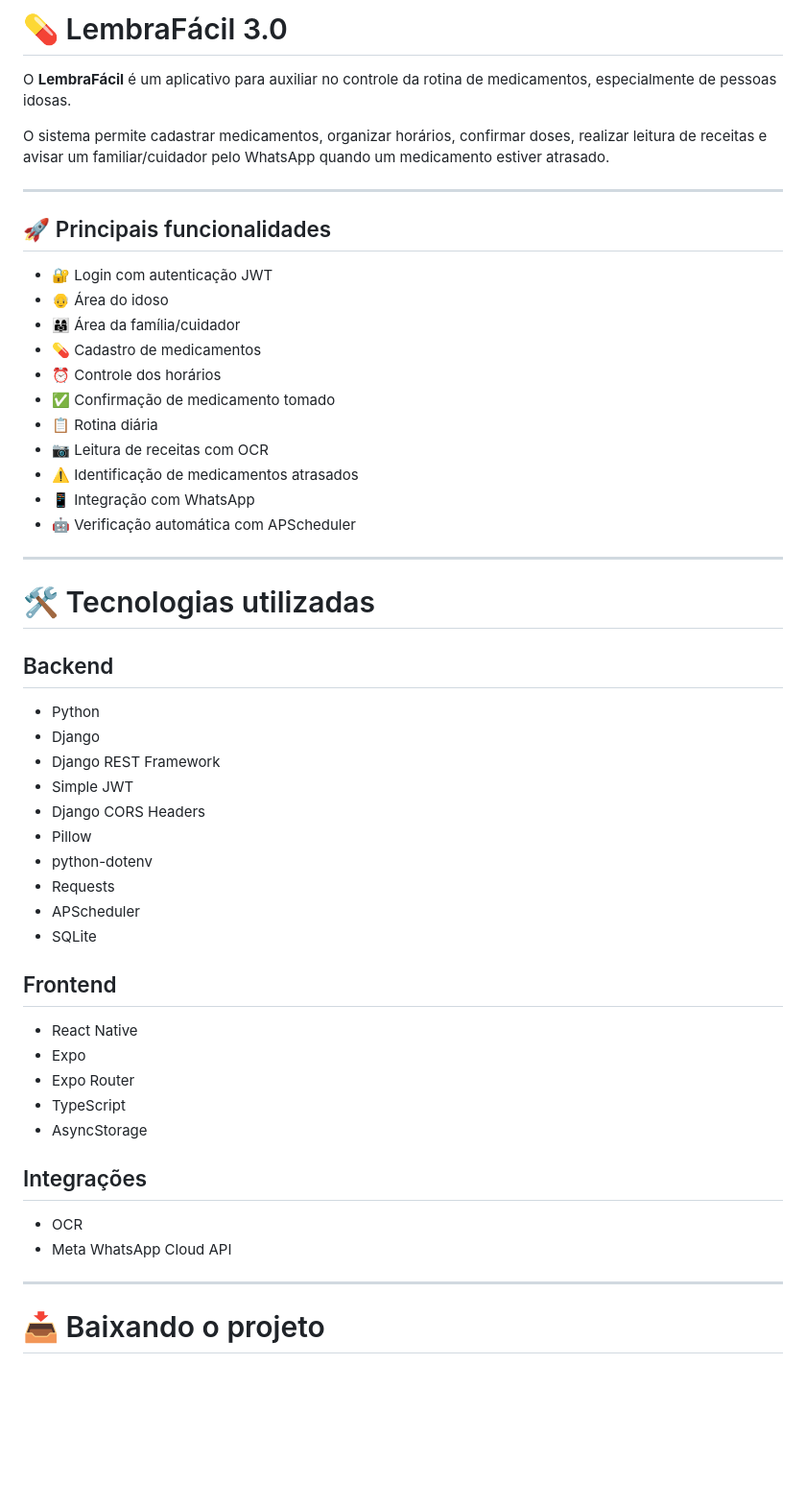
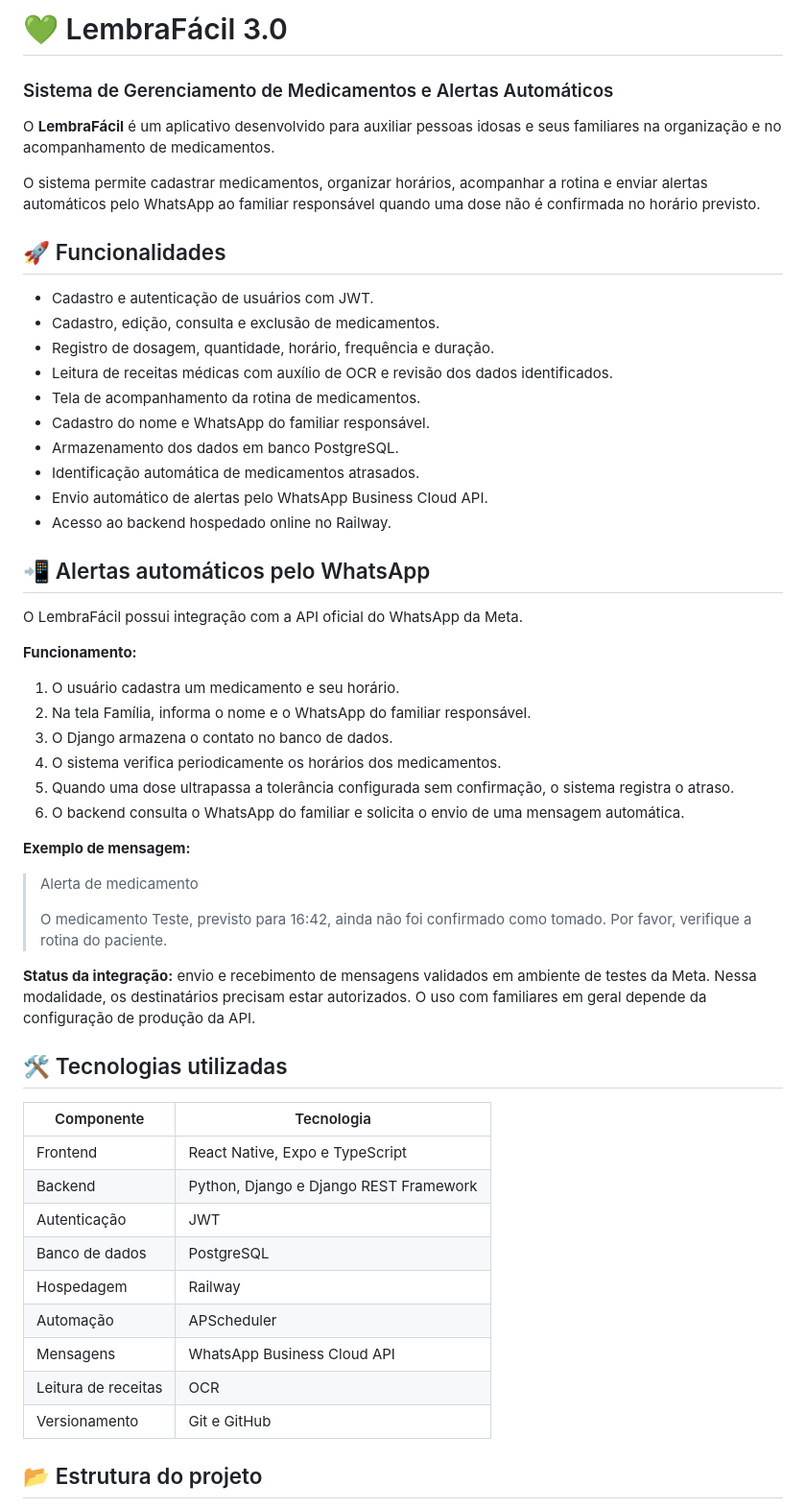
Before and after one commit to maxsuelfilme-png/Lembrar-Facil-3.0, a Markdown page: README.md, the part around one of its changes. Shown at 96% size. Drawn GitHub-style; blank space fills up the shorter version.

Commit message:
Atualizar README com PostgreSQL Railway e WhatsApp automatico

```diff
--- a/README.md
+++ b/README.md
@@ -1,56 +1,58 @@
-# 💊 LembraFácil 3.0
+# 💚 LembraFácil 3.0
 
-O **LembraFácil** é um aplicativo para auxiliar no controle da rotina de medicamentos, especialmente de pessoas idosas.
+### Sistema de Gerenciamento de Medicamentos e Alertas Automáticos
 
-O sistema permite cadastrar medicamentos, organizar horários, confirmar doses, realizar leitura de receitas e avisar um familiar/cuidador pelo WhatsApp quando um medicamento estiver atrasado.
+O **LembraFácil** é um aplicativo desenvolvido para auxiliar pessoas idosas e seus familiares na organização e no acompanhamento de medicamentos.
 
----
+O sistema permite cadastrar medicamentos, organizar horários, acompanhar a rotina e enviar alertas automáticos pelo WhatsApp ao familiar responsável quando uma dose não é confirmada no horário previsto.
 
-## 🚀 Principais funcionalidades
+## 🚀 Funcionalidades
 
-- 🔐 Login com autenticação JWT
-- 👴 Área do idoso
-- 👨‍👩‍👧 Área da família/cuidador
-- 💊 Cadastro de medicamentos
-- ⏰ Controle dos horários
-- ✅ Confirmação de medicamento tomado
-- 📋 Rotina diária
-- 📷 Leitura de receitas com OCR
-- ⚠️ Identificação de medicamentos atrasados
-- 📱 Integração com WhatsApp
-- 🤖 Verificação automática com APScheduler
+- Cadastro e autenticação de usuários com JWT.
+- Cadastro, edição, consulta e exclusão de medicamentos.
+- Registro de dosagem, quantidade, horário, frequência e duração.
+- Leitura de receitas médicas com auxílio de OCR e revisão dos dados identificados.
+- Tela de acompanhamento da rotina de medicamentos.
+- Cadastro do nome e WhatsApp do familiar responsável.
+- Armazenamento dos dados em banco PostgreSQL.
+- Identificação automática de medicamentos atrasados.
+- Envio automático de alertas pelo WhatsApp Business Cloud API.
+- Acesso ao backend hospedado online no Railway.
 
----
+## 📲 Alertas automáticos pelo WhatsApp
 
-# 🛠️ Tecnologias utilizadas
+O LembraFácil possui integração com a API oficial do WhatsApp da Meta.
 
-## Backend
+**Funcionamento:**
 
-- Python
-- Django
-- Django REST Framework
-- Simple JWT
-- Django CORS Headers
-- Pillow
-- python-dotenv
-- Requests
-- APScheduler
-- SQLite
+1. O usuário cadastra um medicamento e seu horário.
+2. Na tela Família, informa o nome e o WhatsApp do familiar responsável.
+3. O Django armazena o contato no banco de dados.
+4. O sistema verifica periodicamente os horários dos medicamentos.
+5. Quando uma dose ultrapassa a tolerância configurada sem confirmação, o sistema registra o atraso.
+6. O backend consulta o WhatsApp do familiar e solicita o envio de uma mensagem automática.
 
-## Frontend
+**Exemplo de mensagem:**
 
-- React Native
-- Expo
-- Expo Router
-- TypeScript
-- AsyncStorage
+> Alerta de medicamento
+>
+> O medicamento Teste, previsto para 16:42, ainda não foi confirmado como tomado. Por favor, verifique a rotina do paciente.
 
-## Integrações
+**Status da integração:** envio e recebimento de mensagens validados em ambiente de testes da Meta. Nessa modalidade, os destinatários precisam estar autorizados. O uso com familiares em geral depende da configuração de produção da API.
 
-- OCR
-- Meta WhatsApp Cloud API
+## 🛠️ Tecnologias utilizadas
 
----
+| Componente | Tecnologia |
+|---|---|
+| Frontend | React Native, Expo e TypeScript |
+| Backend | Python, Django e Django REST Framework |
+| Autenticação | JWT |
+| Banco de dados | PostgreSQL |
+| Hospedagem | Railway |
+| Automação | APScheduler |
+| Mensagens | WhatsApp Business Cloud API |
+| Leitura de receitas | OCR |
+| Versionamento | Git e GitHub |
 
-# 📥 Baixando o projeto
+## 📂 Estrutura do projeto
 
```
Also changed, not shown: other parts of README.md (+65 -342 lines).
